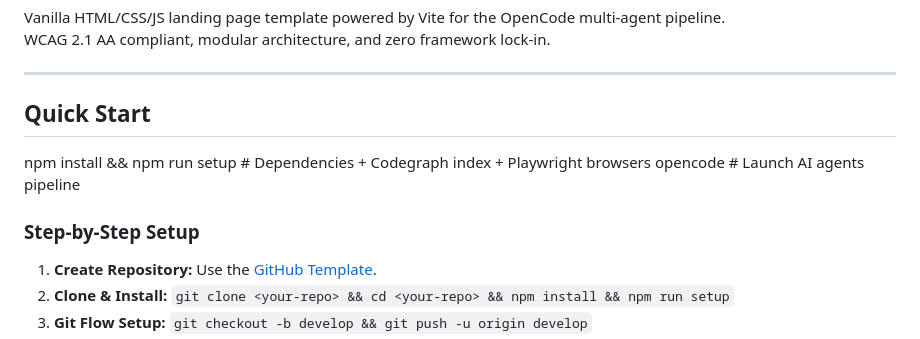
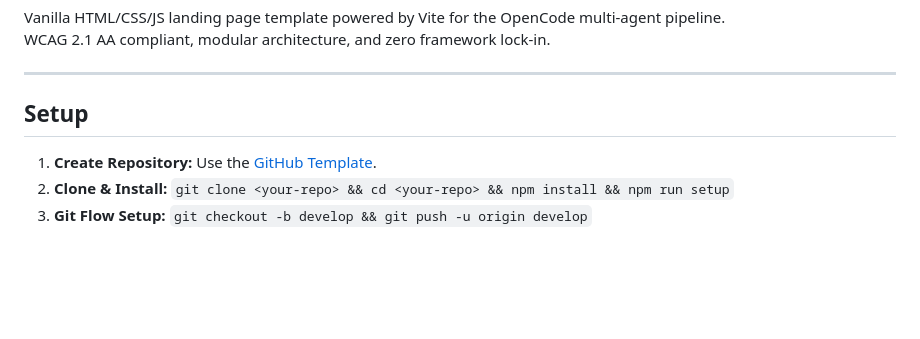
Before and after one commit to KiKDraS/opencode-landing-page-template, a Markdown page: README.md, the part around the change. GitHub-like rendering; blank space fills up the shorter version.

Commit message:
Delete Quick Start section on docs

```diff
--- a/README.md
+++ b/README.md
@@ -17,12 +17,7 @@ WCAG 2.1 AA compliant, modular architecture, and zero framework lock-in.
 
 ---
 
-## Quick Start
-
-npm install && npm run setup # Dependencies + Codegraph index + Playwright
-browsers opencode # Launch AI agents pipeline
-
-### Step-by-Step Setup
+## Setup
 
 1.  **Create Repository:** Use the
     [GitHub Template](https://github.com/KiKDraS/opencode-landing-page-template/generate).
```
